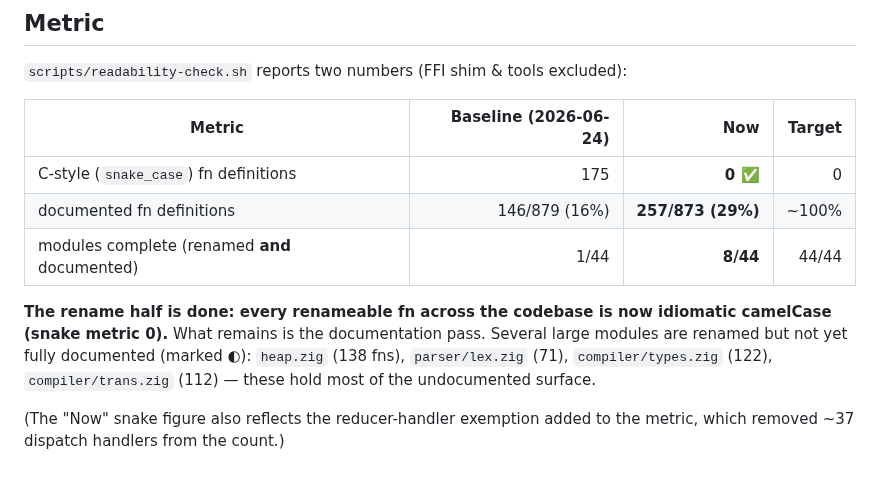
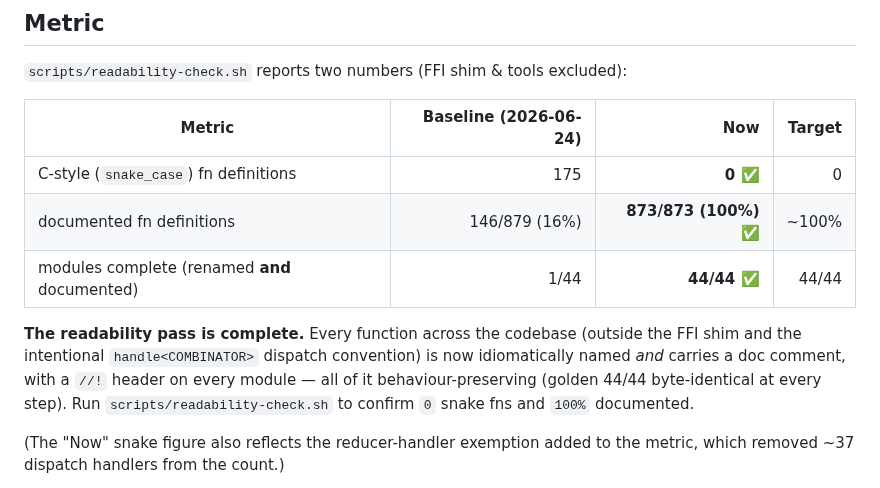
Before and after one commit to pkreyenhop/Miracula, a Markdown page: docs/READABILITY_PLAN.md, the part around the change. GitHub-like rendering.

Commit message:
docs(readability): mark the pass complete — 0 snake fns, 100% documented
Co-Authored-By: Claude Opus 4.8 <noreply@anthropic.com>

```diff
--- a/docs/READABILITY_PLAN.md
+++ b/docs/READABILITY_PLAN.md
@@ -50,14 +50,15 @@ This is exactly the workflow proven on `big.zig` (the first module): 23 public +
 | Metric | Baseline (2026-06-24) | Now | Target |
 |--------|----------------------:|----:|-------:|
 | C-style (`snake_case`) fn definitions | 175 | **0 ✅** | 0 |
-| documented fn definitions | 146/879 (16%) | **257/873 (29%)** | ~100% |
-| modules complete (renamed **and** documented) | 1/44 | **8/44** | 44/44 |
+| documented fn definitions | 146/879 (16%) | **873/873 (100%) ✅** | ~100% |
+| modules complete (renamed **and** documented) | 1/44 | **44/44 ✅** | 44/44 |
 
-**The rename half is done: every renameable fn across the codebase is now
-idiomatic camelCase (snake metric 0).** What remains is the documentation pass.
-Several large modules are renamed but not yet fully documented (marked ◐):
-`heap.zig` (138 fns), `parser/lex.zig` (71), `compiler/types.zig` (122),
-`compiler/trans.zig` (112) — these hold most of the undocumented surface.
+**The readability pass is complete.** Every function across the codebase (outside
+the FFI shim and the intentional `handle<COMBINATOR>` dispatch convention) is now
+idiomatically named *and* carries a doc comment, with a `//!` header on every
+module — all of it behaviour-preserving (golden 44/44 byte-identical at every
+step). Run `scripts/readability-check.sh` to confirm `0` snake fns and `100%`
+documented.
 
 (The "Now" snake figure also reflects the reducer-handler exemption added to the
 metric, which removed ~37 dispatch handlers from the count.)
```
